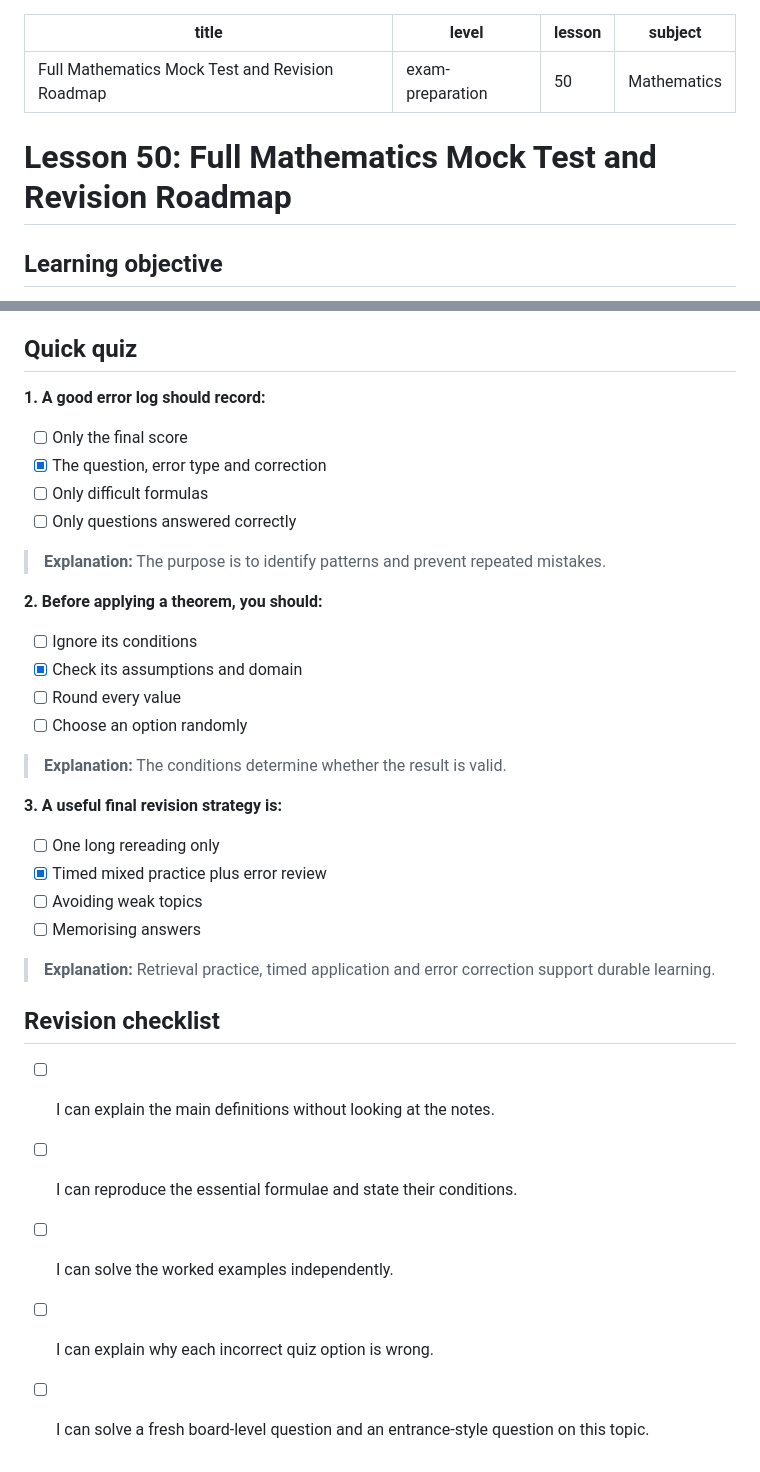
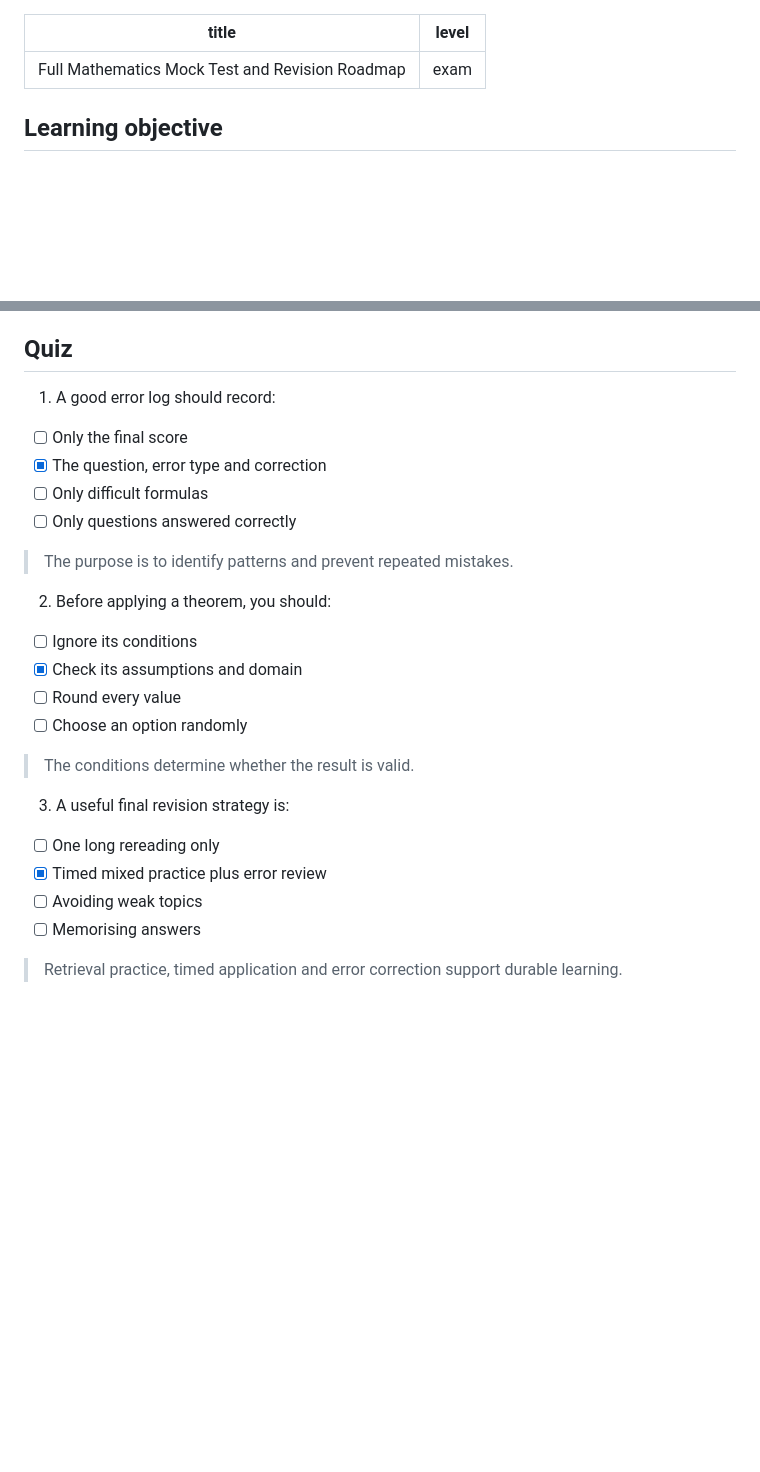
Before and after one commit to sriprasadjoshi2005/Learning-Hub, a Markdown page: content/Mathematics/50-full-mathematics-mock-test-and-revision-roadmap.md, 2 parts joined by grey strips. GitHub-like rendering; blank space fills up the shorter version.

Commit message:
Revise mock test document structure and quiz format
Updated the document structure and quiz format, including changes to the title and level. Revised content for clarity and consistency.

```diff
--- a/content/Mathematics/50-full-mathematics-mock-test-and-revision-roadmap.md
+++ b/content/Mathematics/50-full-mathematics-mock-test-and-revision-roadmap.md
@@ -1,11 +1,7 @@
 ---
 title: Full Mathematics Mock Test and Revision Roadmap
-level: exam-preparation
-lesson: 50
-subject: Mathematics
+level: exam
 ---
-
-# Lesson 50: Full Mathematics Mock Test and Revision Roadmap
 
 ## Learning objective
 
@@ -42,34 +38,25 @@ Use an error log: concept gap, formula recall, algebra slip, misread condition,
 4. Substitute the result into the original condition whenever extraneous solutions are possible.
 5. Keep exact values (fractions, radicals and π) until a decimal approximation is requested.
 
-## Quick quiz
+## Quiz
 
-**1. A good error log should record:**
+1. A good error log should record:
 - [ ] Only the final score
 - [x] The question, error type and correction
 - [ ] Only difficult formulas
 - [ ] Only questions answered correctly
-> **Explanation:** The purpose is to identify patterns and prevent repeated mistakes.
+> The purpose is to identify patterns and prevent repeated mistakes.
 
-**2. Before applying a theorem, you should:**
+2. Before applying a theorem, you should:
 - [ ] Ignore its conditions
 - [x] Check its assumptions and domain
 - [ ] Round every value
 - [ ] Choose an option randomly
-> **Explanation:** The conditions determine whether the result is valid.
+> The conditions determine whether the result is valid.
 
-**3. A useful final revision strategy is:**
+3. A useful final revision strategy is:
 - [ ] One long rereading only
 - [x] Timed mixed practice plus error review
 - [ ] Avoiding weak topics
 - [ ] Memorising answers
-> **Explanation:** Retrieval practice, timed application and error correction support durable learning.
-
-
-## Revision checklist
-
-- [ ] I can explain the main definitions without looking at the notes.
-- [ ] I can reproduce the essential formulae and state their conditions.
-- [ ] I can solve the worked examples independently.
-- [ ] I can explain why each incorrect quiz option is wrong.
-- [ ] I can solve a fresh board-level question and an entrance-style question on this topic.
+> Retrieval practice, timed application and error correction support durable learning.
```
